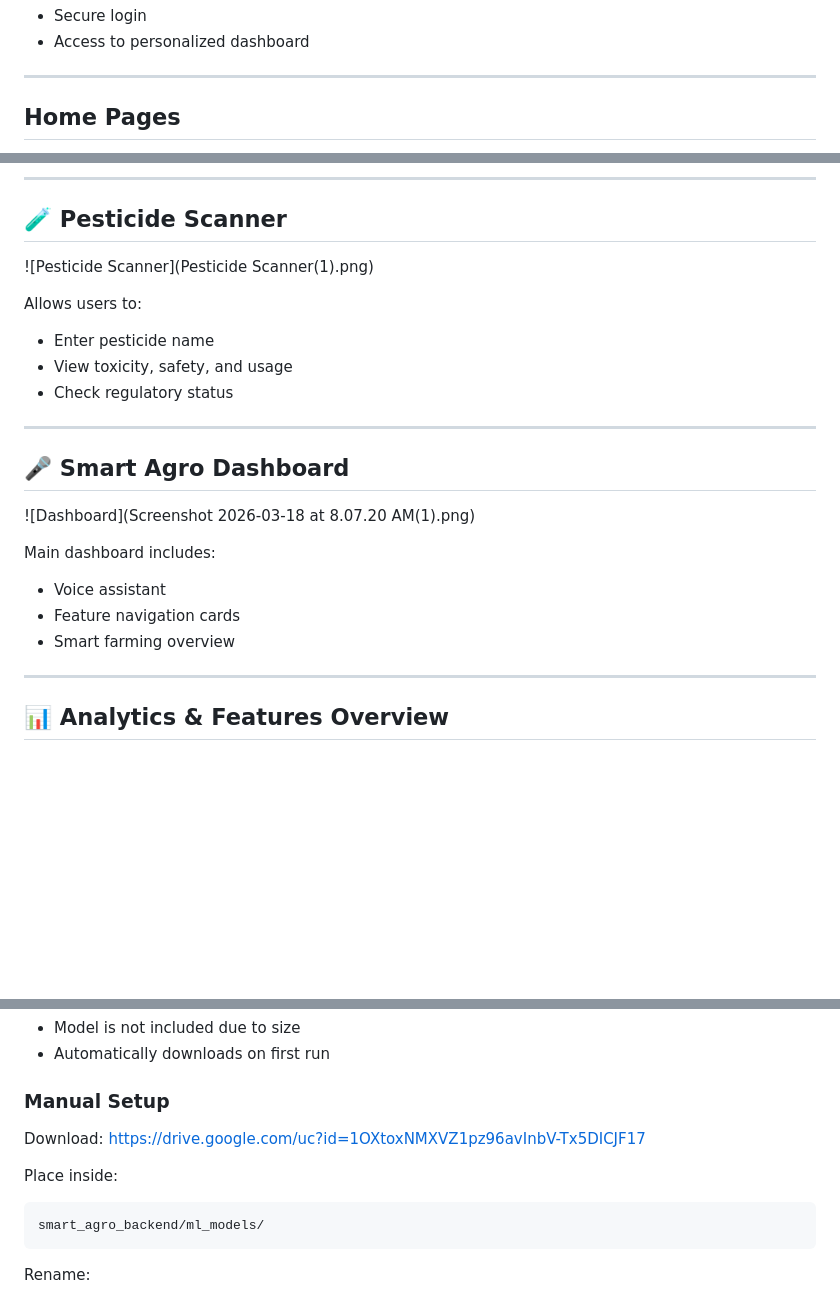
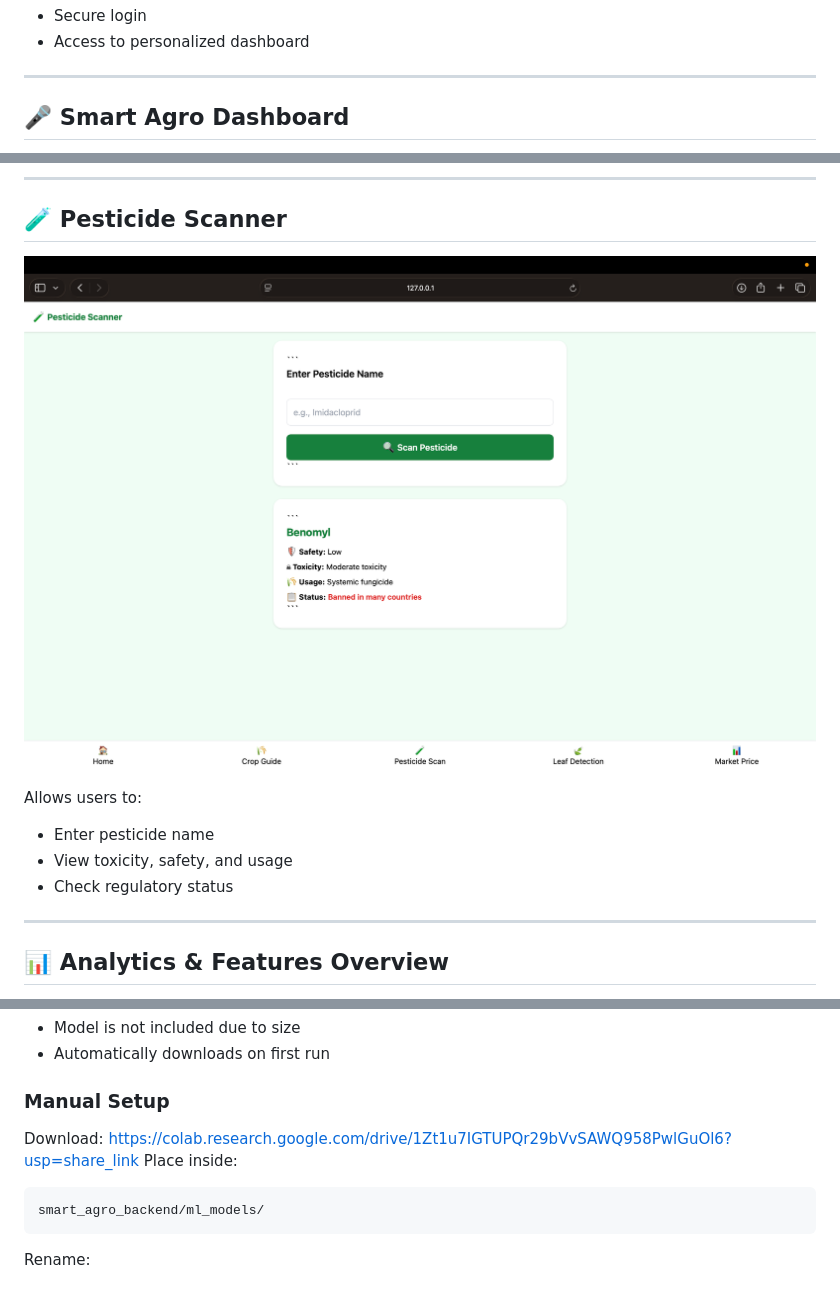
Before and after one commit to bhanu2017/smart-agriculture-backend, a Markdown page: README.md, 3 parts joined by grey strips. Drawn GitHub-style; blank space fills up the shorter version.

````diff
--- a/README.md
+++ b/README.md
@@ -76,5 +76,5 @@ Provides:
 
 ---
 
-## Home Pages
+## 🎤 Smart Agro Dashboard
 
@@ -115,23 +122,12 @@ Displays:
 
 ## 🧪 Pesticide Scanner
 
-![Pesticide Scanner](Pesticide Scanner(1).png)
+![image alt](https://github.com/bhanu2017/smart-agriculture-backend/blob/b42118ab8bec7f680e3415c763a7a6125515da10/Pesticide_Scanner.png)
 
 Allows users to:
 - Enter pesticide name
 - View toxicity, safety, and usage
 - Check regulatory status
-
----
-
-## 🎤 Smart Agro Dashboard
-
-![Dashboard](Screenshot 2026-03-18 at 8.07.20 AM(1).png)
-
-Main dashboard includes:
-- Voice assistant
-- Feature navigation cards
-- Smart farming overview
 
 ---
 
@@ -190,8 +186,7 @@ python smart_agro_backend/manage.py runserver
 ### Manual Setup
 
 Download:
-https://drive.google.com/uc?id=1OXtoxNMXVZ1pz96avInbV-Tx5DICJF17
-
+https://colab.research.google.com/drive/1Zt1u7IGTUPQr29bVvSAWQ958PwlGuOl6?usp=share_link
 Place inside:
 
 ```
````
Also changed, not shown: other parts of README.md (+10 -3 lines).
